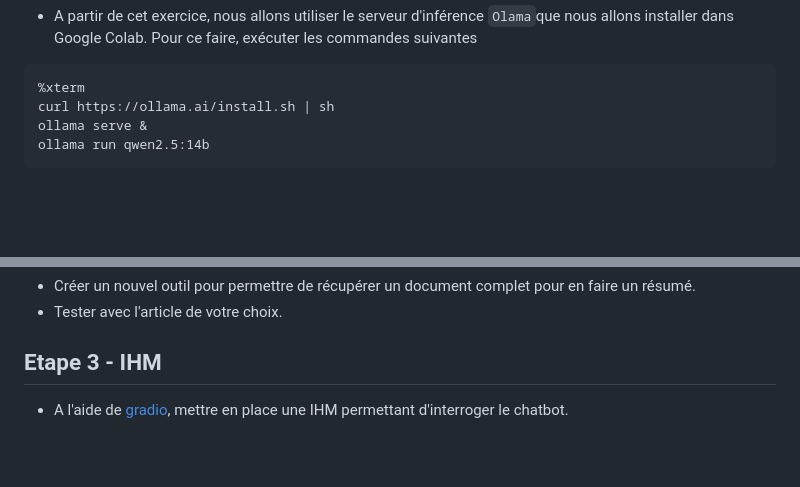
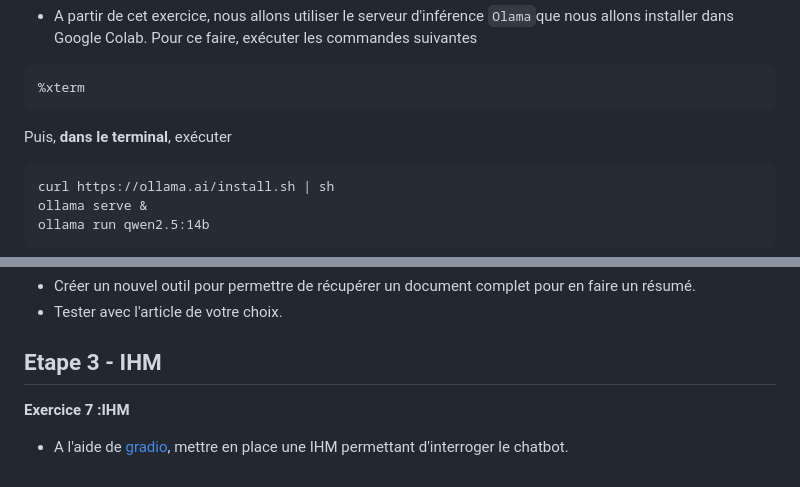
Before and after one commit to yacinemans/tp-rag-student-version, a Markdown page: README.md, 2 parts joined by grey strips. Rendered like a GitHub page; blank space fills up the shorter version.

````diff
--- a/README.md
+++ b/README.md
@@ -62,6 +62,11 @@ Nous pourrions utiliser GPT3.5 ou GPT4 mais pour des raisons de coût (il faut u
 
 ```
 %xterm
+```
+
+Puis, **dans le terminal**, exécuter
+
+```
 curl https://ollama.ai/install.sh | sh
 ollama serve &
 ollama run qwen2.5:14b
@@ -92,4 +97,6 @@ https://python.langchain.com/docs/integrations/chat/ollama/
 
 ## Etape 3 - IHM
 
+**Exercice 7 :IHM**
+
 - A l'aide de [gradio](https://www.gradio.app/guides/quickstart), mettre en place une IHM permettant d'interroger le chatbot.
````
